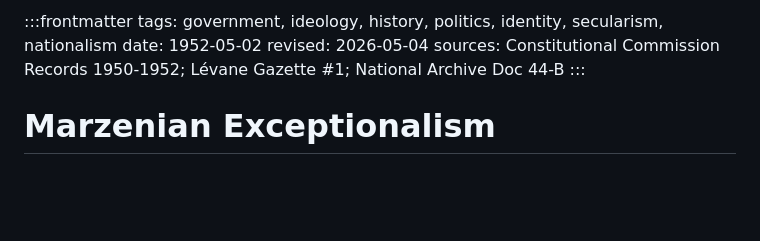
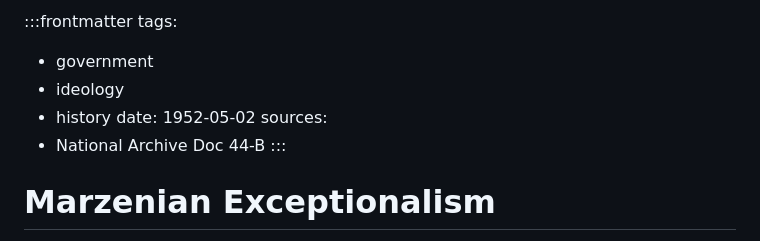
Before and after one commit to helpimnotdmv/Marzenapedia, a Markdown page: articles/marzenian-exceptionalism.md, the part around the change. GitHub-like rendering; blank space fills up the shorter version.

```diff
--- a/articles/marzenian-exceptionalism.md
+++ b/articles/marzenian-exceptionalism.md
@@ -1,4 +1,13 @@
-:::frontmatter tags: government, ideology, history, politics, identity, secularism, nationalism date: 1952-05-02 revised: 2026-05-04 sources: Constitutional Commission Records 1950-1952; Lévane Gazette #1; National Archive Doc 44-B :::
+:::frontmatter
+tags:
+  - government
+  - ideology
+  - history
+date: 1952-05-02
+sources:
+  - National Archive Doc 44-B
+:::
+
 # Marzenian Exceptionalism
 
 **Marzenian Exceptionalism** is the dominant national ideology of the [[Republic of Marzena]]: a form of civilisational nationalism grounded in institutional rather than ethnic identity. Its central claim is that Marzena constitutes a distinct and self-made polity — defined not by religion, language of origin, or regional solidarity, but by the secular institutions it has built, its adoption of French as a chosen vehicle of modernity, and its history of self-reliant development under sustained external pressure.
```
